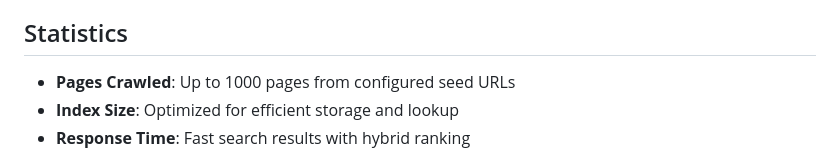
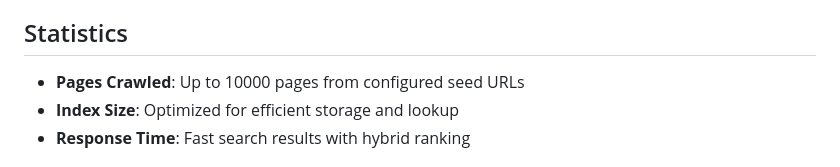
Before and after one commit to adarshukla3005/SearchEngine, a Markdown page: README.md, the part around the change. Drawn GitHub-style.

```diff
--- a/README.md
+++ b/README.md
@@ -54,7 +54,7 @@ A specialized search engine focused on high-quality blog content with advanced r
 
 ## Statistics
 
-- **Pages Crawled**: Up to 1000 pages from configured seed URLs
+- **Pages Crawled**: Up to 10000 pages from configured seed URLs
 - **Index Size**: Optimized for efficient storage and lookup
 - **Response Time**: Fast search results with hybrid ranking
 
```
